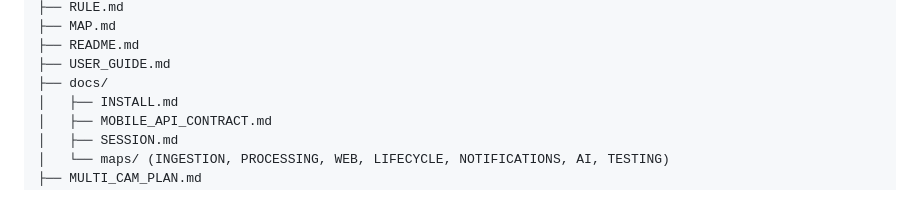
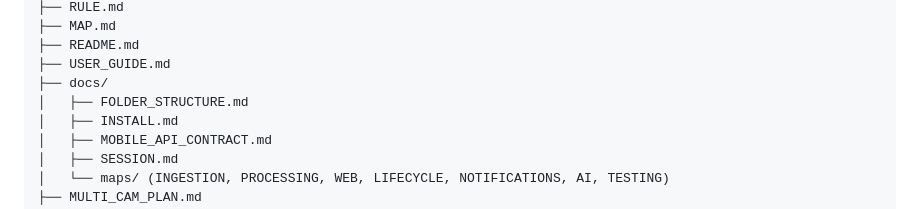
Before and after one commit to jballard86/frigate-event-buffer, a Markdown page: MAP.md, the part around the change. Rendered like a GitHub page.

```diff
--- a/MAP.md
+++ b/MAP.md
@@ -84,6 +84,7 @@ frigate-event-buffer/
 ├── README.md
 ├── USER_GUIDE.md
 ├── docs/
+│   ├── FOLDER_STRUCTURE.md
 │   ├── INSTALL.md
 │   ├── MOBILE_API_CONTRACT.md
 │   ├── SESSION.md
```
Also changed, not shown: docs/BUFFER_FOLDER_STRUCTURE.md (added, +96 -0 lines).
